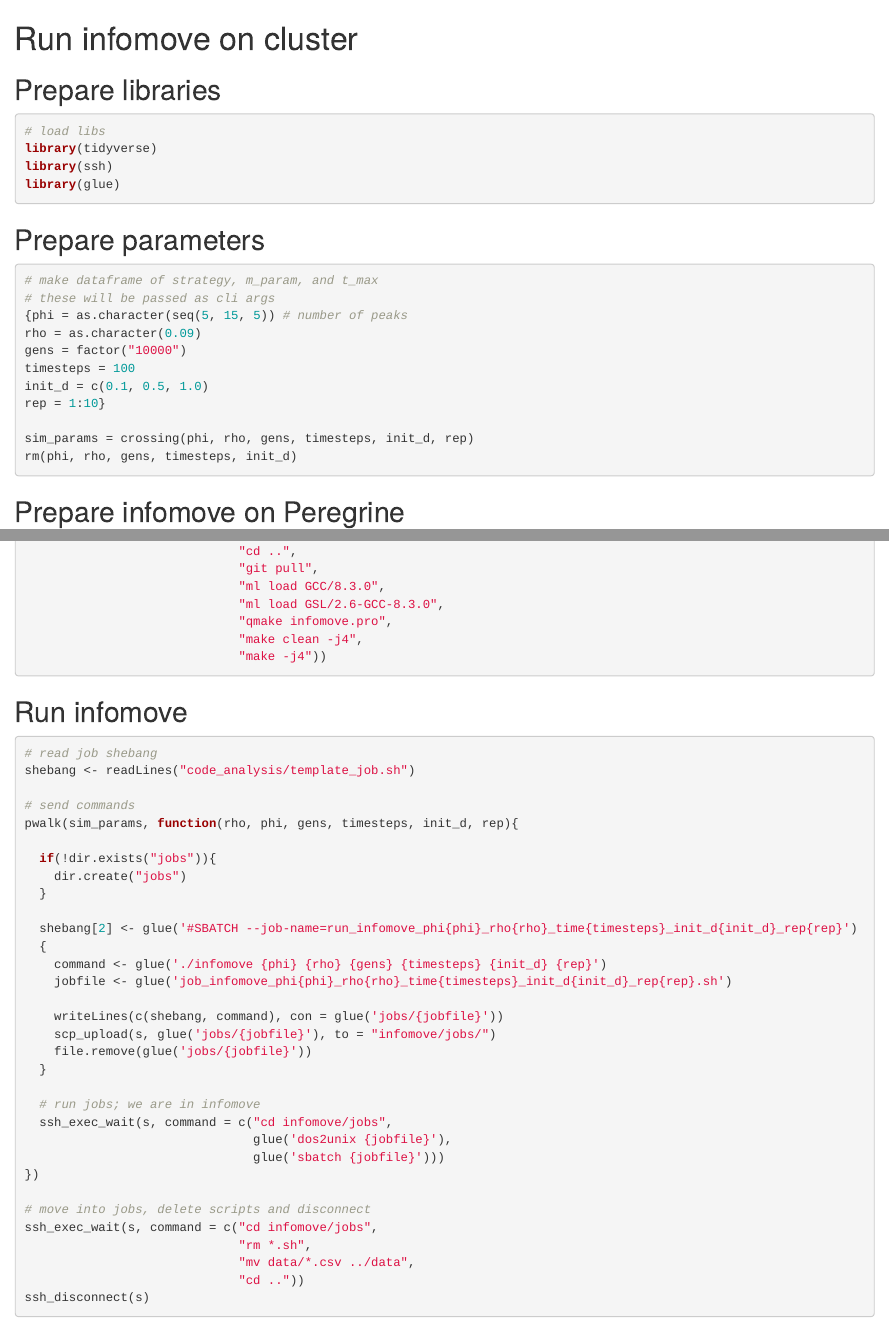
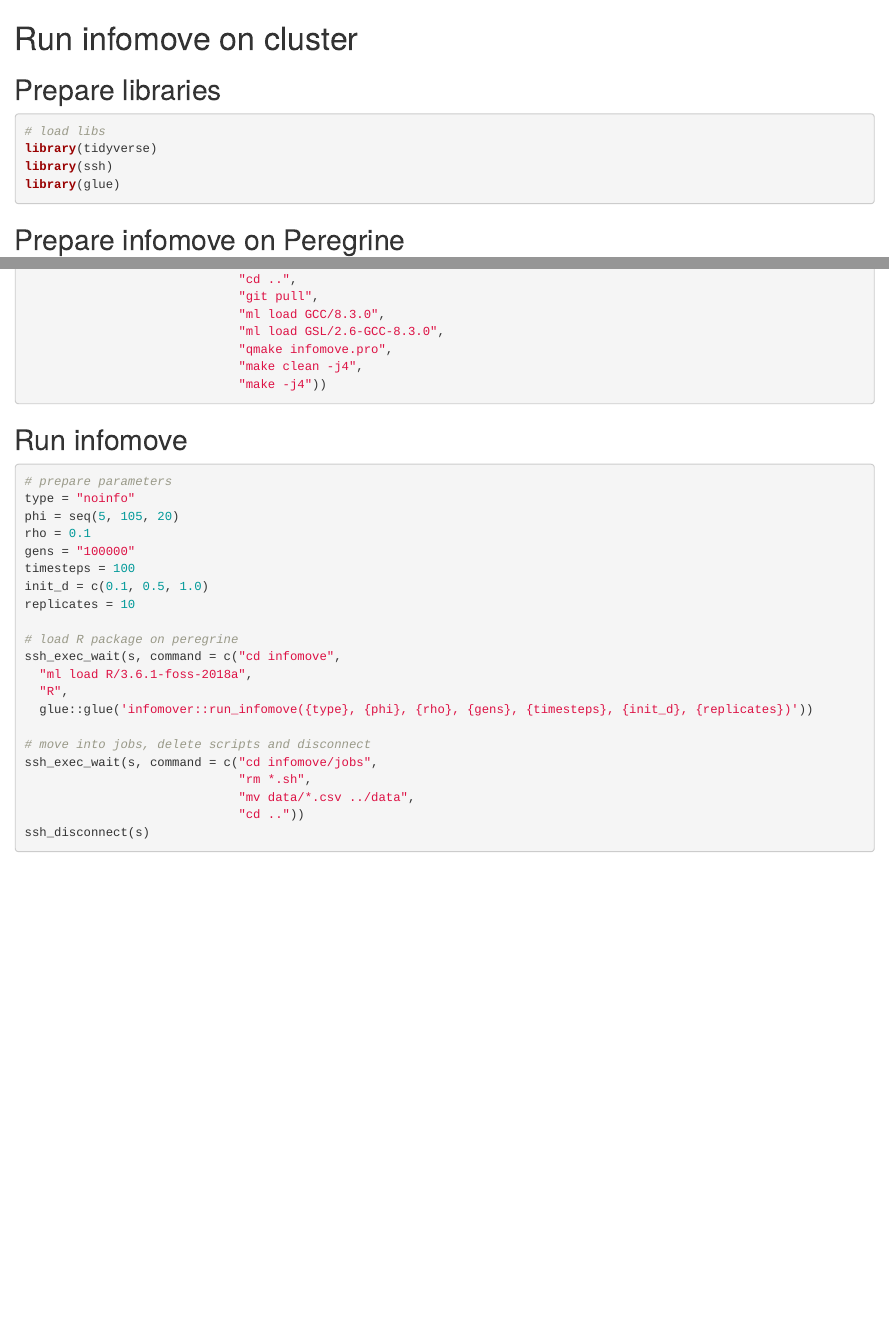
Before and after one commit to pratikunterwegs/infomove-eco, an R Markdown document (01_run_on_cluster.rmd): the page in a window 1100 px wide, from its top, and a second part further down, joined at a grey line. Rendered offline with R 4.5, knitr and Pandoc, with nearby package versions.

````diff
--- a/01_run_on_cluster.rmd
+++ b/01_run_on_cluster.rmd
@@ -12,22 +12,6 @@
 library(tidyverse)
 library(ssh)
 library(glue)
-```
-
-## Prepare parameters
-
-```{r prepare_parameters, eval=FALSE}
-# make dataframe of strategy, m_param, and t_max
-# these will be passed as cli args
-{phi = as.character(seq(5, 15, 5)) # number of peaks
-rho = as.character(0.09)
-gens = factor("10000")
-timesteps = 100
-init_d = c(0.1, 0.5, 1.0)
-rep = 1:10}
-
-sim_params = crossing(phi, rho, gens, timesteps, init_d, rep)
-rm(phi, rho, gens, timesteps, init_d)
 ```
 
 ## Prepare infomove on Peregrine
@@ -52,32 +36,21 @@
 
 ## Run infomove
 
-```{r prepare_jobs_run, eval=FALSE}
-# read job shebang
-shebang <- readLines("code_analysis/template_job.sh")
+```{r use_infomover_run, eval=FALSE}
+# prepare parameters
+type = "noinfo"
+phi = seq(5, 105, 20)
+rho = 0.1
+gens = "100000"
+timesteps = 100
+init_d = c(0.1, 0.5, 1.0)
+replicates = 10
 
-# send commands
-pwalk(sim_params, function(rho, phi, gens, timesteps, init_d, rep){
-
-  if(!dir.exists("jobs")){
-    dir.create("jobs")
-  }
-
-  shebang[2] <- glue('#SBATCH --job-name=run_infomove_phi{phi}_rho{rho}_time{timesteps}_init_d{init_d}_rep{rep}')
-  {
-    command <- glue('./infomove {phi} {rho} {gens} {timesteps} {init_d} {rep}')
-    jobfile <- glue('job_infomove_phi{phi}_rho{rho}_time{timesteps}_init_d{init_d}_rep{rep}.sh')
-
-    writeLines(c(shebang, command), con = glue('jobs/{jobfile}'))
-    scp_upload(s, glue('jobs/{jobfile}'), to = "infomove/jobs/")
-    file.remove(glue('jobs/{jobfile}'))
-  }
-
-  # run jobs; we are in infomove
-  ssh_exec_wait(s, command = c("cd infomove/jobs",
-                               glue('dos2unix {jobfile}'),
-                               glue('sbatch {jobfile}')))
-})
+# load R package on peregrine
+ssh_exec_wait(s, command = c("cd infomove",
+  "ml load R/3.6.1-foss-2018a",
+  "R",
+  glue::glue('infomover::run_infomove({type}, {phi}, {rho}, {gens}, {timesteps}, {init_d}, {replicates})'))
 
 # move into jobs, delete scripts and disconnect
 ssh_exec_wait(s, command = c("cd infomove/jobs",
````
Also changed, not shown: docs/search_index.json (added), 21 other files.
